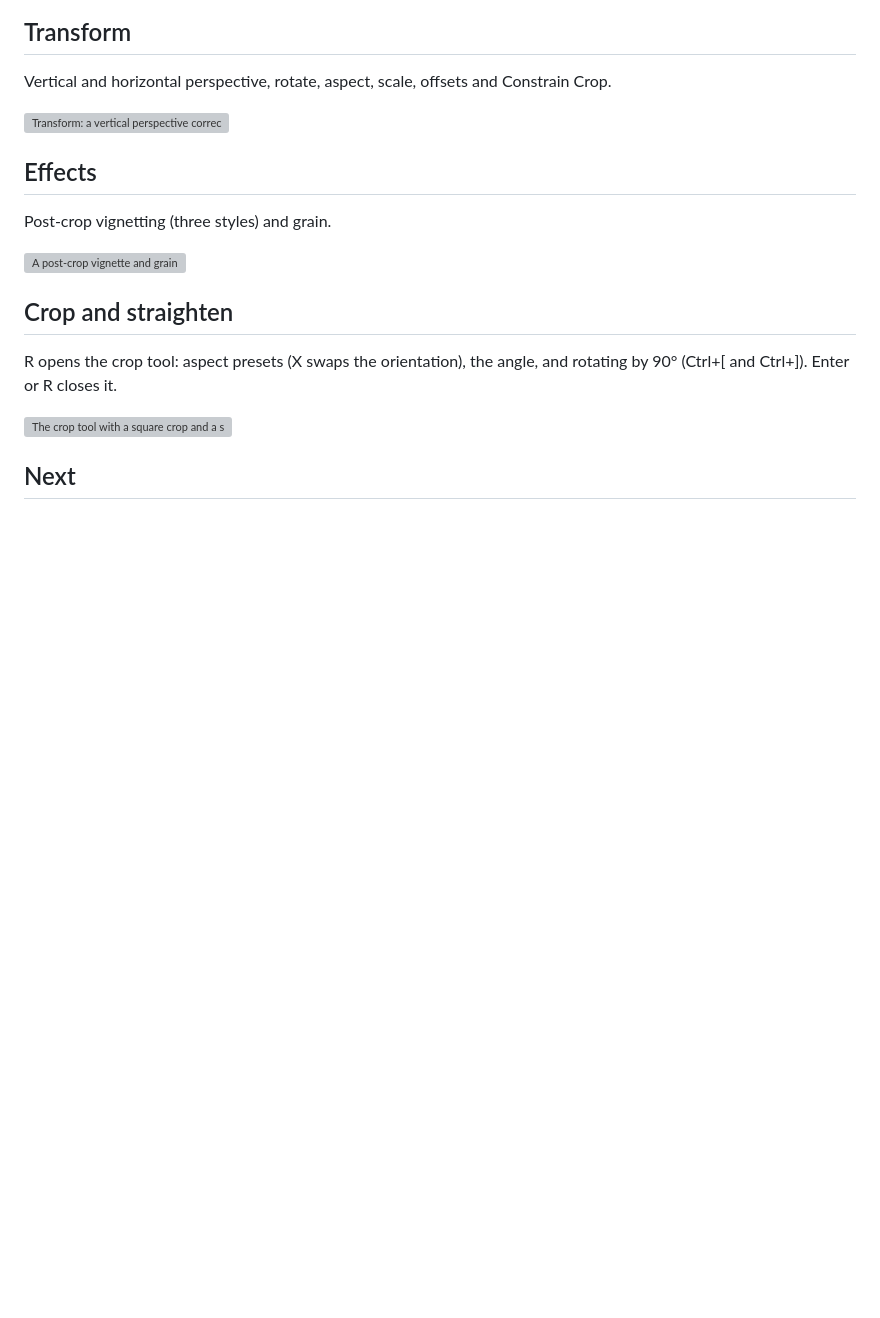
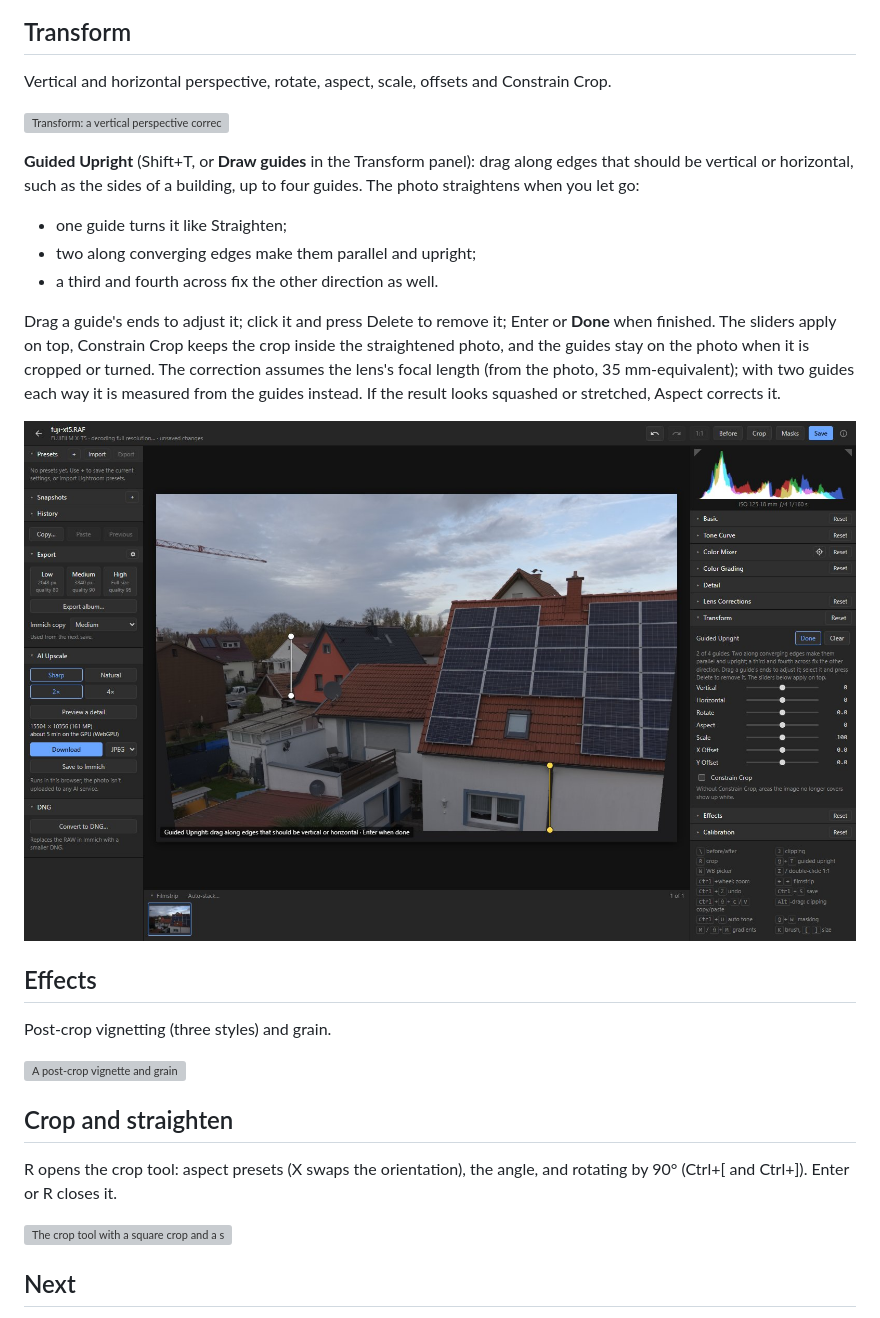
Before and after one commit to LorinMuehlebach/immich-raw, a Markdown page: docs/editing.md, the part around the change. Rendered like a GitHub page; pictures changed too: docs/images/editing/upright.jpg (added); blank space fills up the shorter version; grey boxes are pictures that could not be loaded.

```diff
--- a/docs/editing.md
+++ b/docs/editing.md
@@ -82,6 +82,21 @@ Vertical and horizontal perspective, rotate, aspect, scale, offsets and Constrai
 
 ![Transform: a vertical perspective correction; without Constrain Crop the uncovered edges show white](images/editing/transform.jpg)
 
+**Guided Upright** (Shift+T, or **Draw guides** in the Transform panel): drag along edges that
+should be vertical or horizontal, such as the sides of a building, up to four guides. The photo
+straightens when you let go:
+- one guide turns it like Straighten;
+- two along converging edges make them parallel and upright;
+- a third and fourth across fix the other direction as well.
+
+Drag a guide's ends to adjust it; click it and press Delete to remove it; Enter or **Done** when
+finished. The sliders apply on top, Constrain Crop keeps the crop inside the straightened photo, and
+the guides stay on the photo when it is cropped or turned. The correction assumes the lens's focal
+length (from the photo, 35 mm-equivalent); with two guides each way it is measured from the guides
+instead. If the result looks squashed or stretched, Aspect corrects it.
+
+![Guided Upright: guides along the downpipe and the gable's edge](images/editing/upright.jpg)
+
 ## Effects
 
 Post-crop vignetting (three styles) and grain.
```
Also changed, not shown: README.md (+1 -1 lines), 13 other files.
